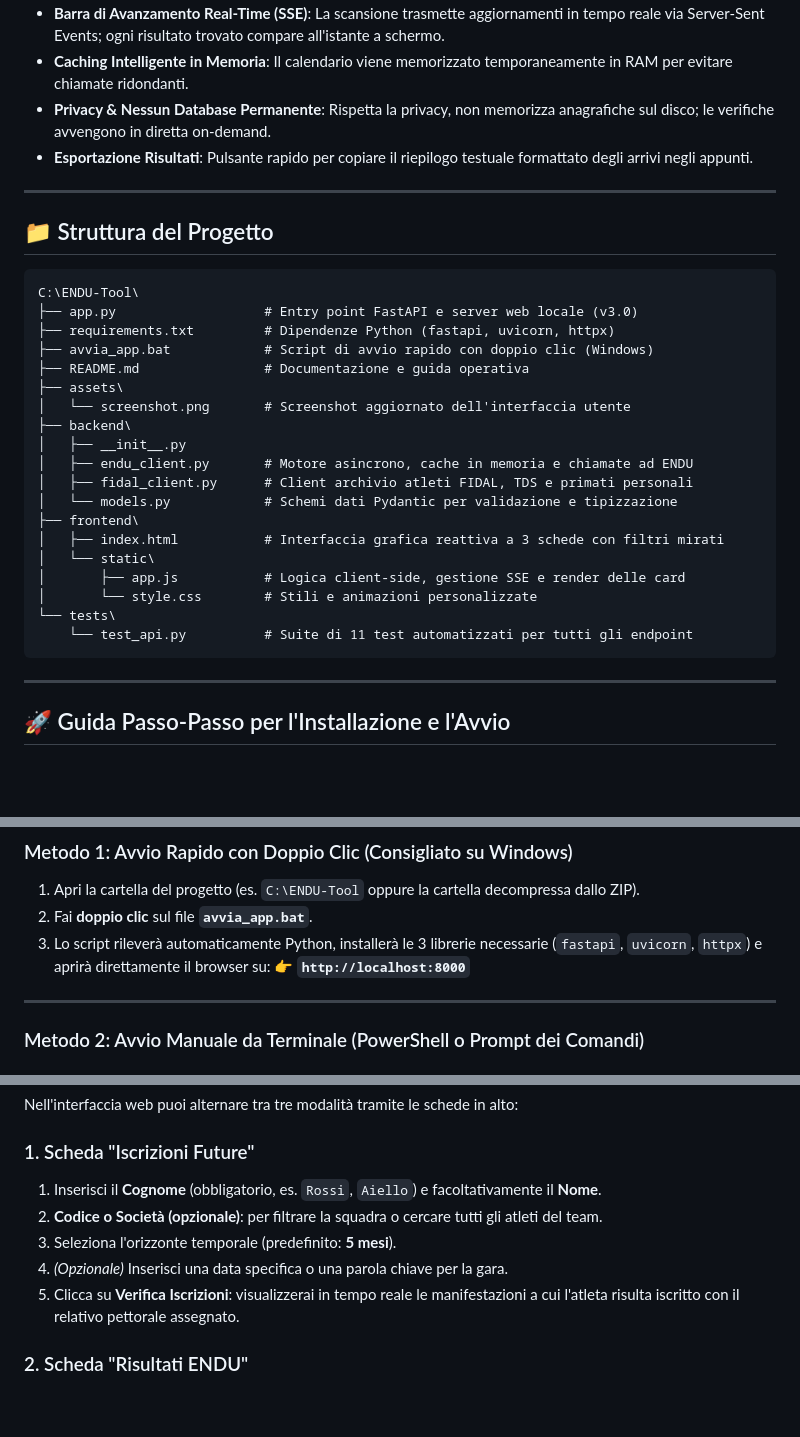
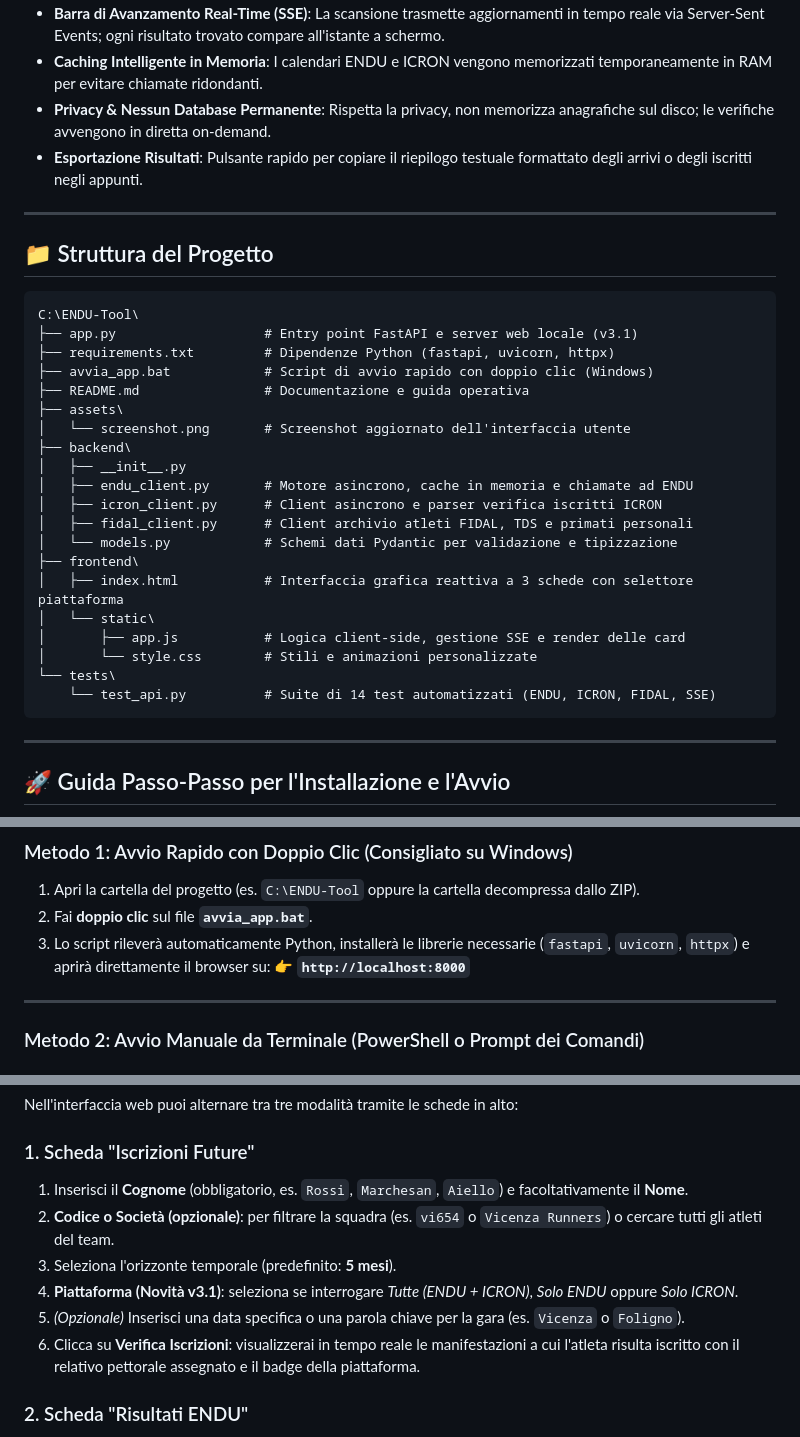
Before and after one commit to dnyrulez78/endu-runner-checker, a Markdown page: README.md, 3 parts joined by grey strips. Rendered like a GitHub page; blank space fills up the shorter version.

````diff
--- a/README.md
+++ b/README.md
@@ -31,7 +37,7 @@ Applicazione web locale moderna, veloce e pulita (backend Python + frontend HTML
 - **Barra di Avanzamento Real-Time (SSE)**: La scansione trasmette aggiornamenti in tempo reale via Server-Sent Events; ogni risultato trovato compare all'istante a schermo.
-- **Caching Intelligente in Memoria**: Il calendario viene memorizzato temporaneamente in RAM per evitare chiamate ridondanti.
+- **Caching Intelligente in Memoria**: I calendari ENDU e ICRON vengono memorizzati temporaneamente in RAM per evitare chiamate ridondanti.
 - **Privacy & Nessun Database Permanente**: Rispetta la privacy, non memorizza anagrafiche sul disco; le verifiche avvengono in diretta on-demand.
-- **Esportazione Risultati**: Pulsante rapido per copiare il riepilogo testuale formattato degli arrivi negli appunti.
+- **Esportazione Risultati**: Pulsante rapido per copiare il riepilogo testuale formattato degli arrivi o degli iscritti negli appunti.
 
 ---
 
@@ -39,7 +45,7 @@ Applicazione web locale moderna, veloce e pulita (backend Python + frontend HTML
 
 ```text
 C:\ENDU-Tool\
-├── app.py                   # Entry point FastAPI e server web locale (v3.0)
+├── app.py                   # Entry point FastAPI e server web locale (v3.1)
 ├── requirements.txt         # Dipendenze Python (fastapi, uvicorn, httpx)
 ├── avvia_app.bat            # Script di avvio rapido con doppio clic (Windows)
 ├── README.md                # Documentazione e guida operativa
@@ -48,15 +54,16 @@ C:\ENDU-Tool\
 ├── backend\
 │   ├── __init__.py
 │   ├── endu_client.py       # Motore asincrono, cache in memoria e chiamate ad ENDU
+│   ├── icron_client.py      # Client asincrono e parser verifica iscritti ICRON
 │   ├── fidal_client.py      # Client archivio atleti FIDAL, TDS e primati personali
 │   └── models.py            # Schemi dati Pydantic per validazione e tipizzazione
 ├── frontend\
-│   ├── index.html           # Interfaccia grafica reattiva a 3 schede con filtri mirati
+│   ├── index.html           # Interfaccia grafica reattiva a 3 schede con selettore piattaforma
 │   └── static\
 │       ├── app.js           # Logica client-side, gestione SSE e render delle card
 │       └── style.css        # Stili e animazioni personalizzate
 └── tests\
-    └── test_api.py          # Suite di 11 test automatizzati per tutti gli endpoint
+    └── test_api.py          # Suite di 14 test automatizzati (ENDU, ICRON, FIDAL, SSE)
 ```
 
 ---
@@ -77,7 +84,7 @@ Se stai aprendo il progetto su un computer dove **Python non è ancora presente*
 
 1. Apri la cartella del progetto (es. `C:\ENDU-Tool` oppure la cartella decompressa dallo ZIP).
 2. Fai **doppio clic** sul file **`avvia_app.bat`**.
-3. Lo script rileverà automaticamente Python, installerà le 3 librerie necessarie (`fastapi`, `uvicorn`, `httpx`) e aprirà direttamente il browser su:
+3. Lo script rileverà automaticamente Python, installerà le librerie necessarie (`fastapi`, `uvicorn`, `httpx`) e aprirà direttamente il browser su:
    👉 **`http://localhost:8000`**
 
 ---
@@ -126,11 +133,12 @@ Apri il tuo browser preferito e vai su:
 Nell'interfaccia web puoi alternare tra tre modalità tramite le schede in alto:
 
 ### 1. Scheda "Iscrizioni Future"
-1. Inserisci il **Cognome** (obbligatorio, es. `Rossi`, `Aiello`) e facoltativamente il **Nome**.
-2. **Codice o Società (opzionale)**: per filtrare la squadra o cercare tutti gli atleti del team.
+1. Inserisci il **Cognome** (obbligatorio, es. `Rossi`, `Marchesan`, `Aiello`) e facoltativamente il **Nome**.
+2. **Codice o Società (opzionale)**: per filtrare la squadra (es. `vi654` o `Vicenza Runners`) o cercare tutti gli atleti del team.
 3. Seleziona l'orizzonte temporale (predefinito: **5 mesi**).
-4. *(Opzionale)* Inserisci una data specifica o una parola chiave per la gara.
-5. Clicca su **Verifica Iscrizioni**: visualizzerai in tempo reale le manifestazioni a cui l'atleta risulta iscritto con il relativo pettorale assegnato.
+4. **Piattaforma (Novità v3.1)**: seleziona se interrogare *Tutte (ENDU + ICRON)*, *Solo ENDU* oppure *Solo ICRON*.
+5. *(Opzionale)* Inserisci una data specifica o una parola chiave per la gara (es. `Vicenza` o `Foligno`).
+6. Clicca su **Verifica Iscrizioni**: visualizzerai in tempo reale le manifestazioni a cui l'atleta risulta iscritto con il relativo pettorale assegnato e il badge della piattaforma.
 
 ### 2. Scheda "Risultati ENDU"
 1. Inserisci il **Cognome** e/o il **Nome** del podista.
````
Also changed, not shown: other parts of README.md (+26 -17 lines), assets/screenshot.png, 6 other files.
